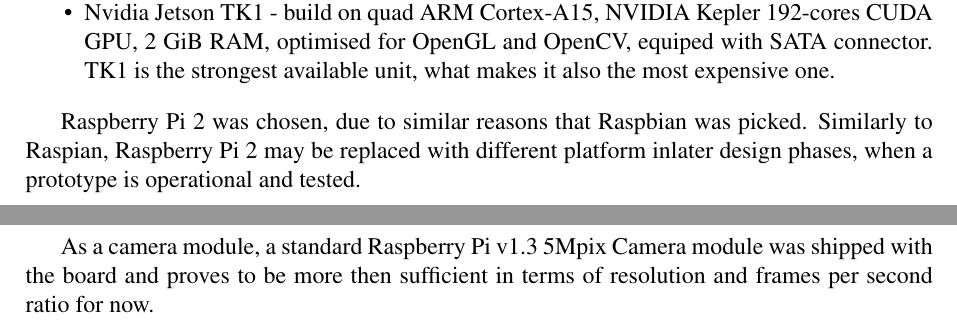
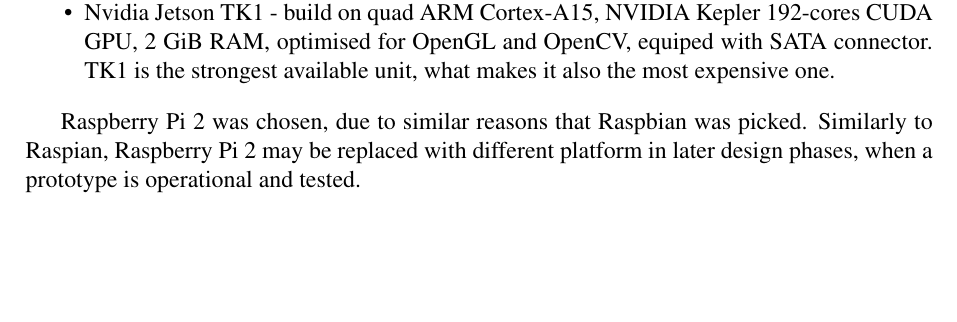
Before and after one commit to Huxwell/bsc-thesis, a LaTeX paper (tex/th.tex): two parts of pages 15 and 16 of 41 before the commit and part of page 15 of 40 after it, the two joined at a grey line, cut so that both start at the same text, the shorter picture padded with empty space. Compiled offline with pdfLaTeX.

Commit message:
2 lines commented so the layout is ok
Signed-off-by: Huxwell <filip.drapejkowski@gmail.com>

```diff
--- a/tex/th.tex
+++ b/tex/th.tex
@@ -398,9 +398,9 @@
 \end{itemize}
 
 Raspberry Pi 2 was chosen, due to similar reasons that Raspbian was picked.
-Similarly to Raspian, Raspberry Pi 2 may be replaced with different platform inlater design phases, when a prototype is operational and tested.
+Similarly to Raspian, Raspberry Pi 2 may be replaced with different platform in later design phases, when a prototype is operational and tested.
 
-As a camera module, a standard Raspberry Pi v1.3 5Mpix Camera module was shipped with the board and proves to be more then sufficient in terms of resolution and frames per second ratio for now.
+%As for camera module, a standard Raspberry Pi v1.3 5Mpix Camera module was shipped with the board and proves to be more then sufficient in terms of resolution and frames per second ratio %for now.
 
 
 
```
Also changed, not shown: 4 other files.
